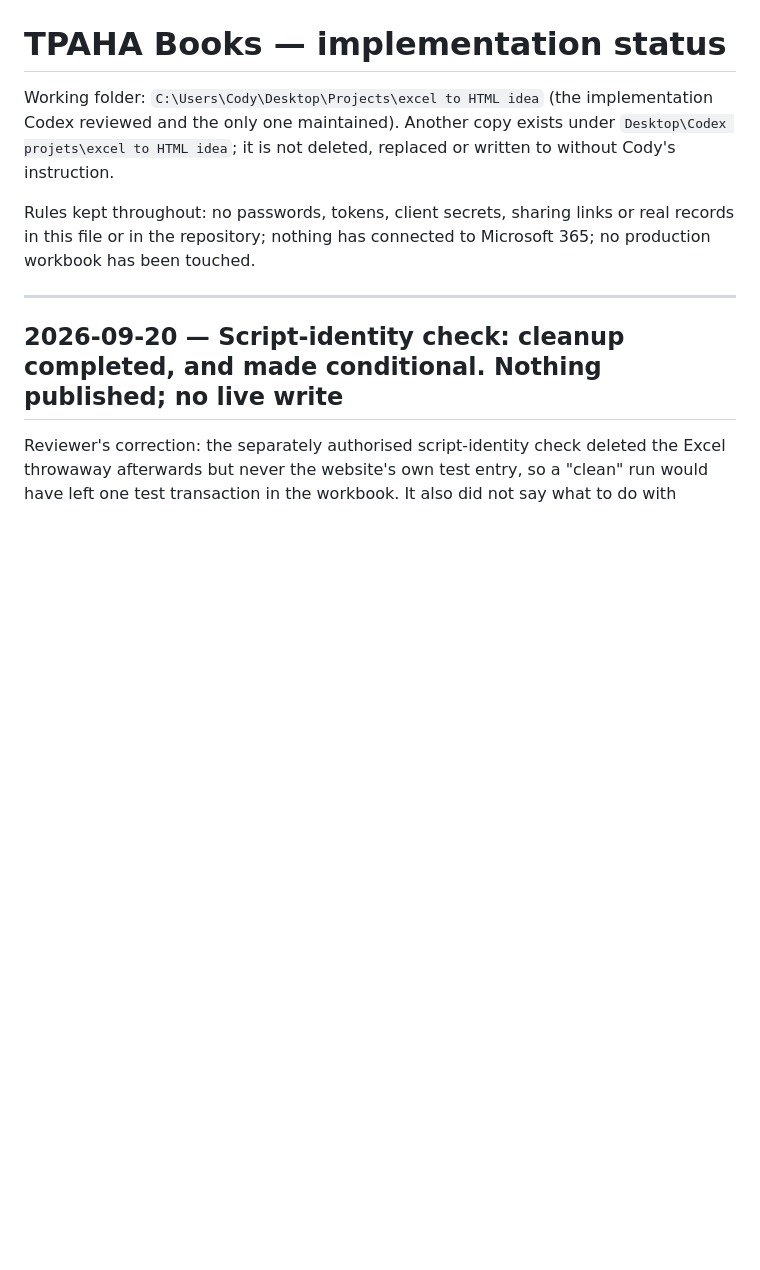
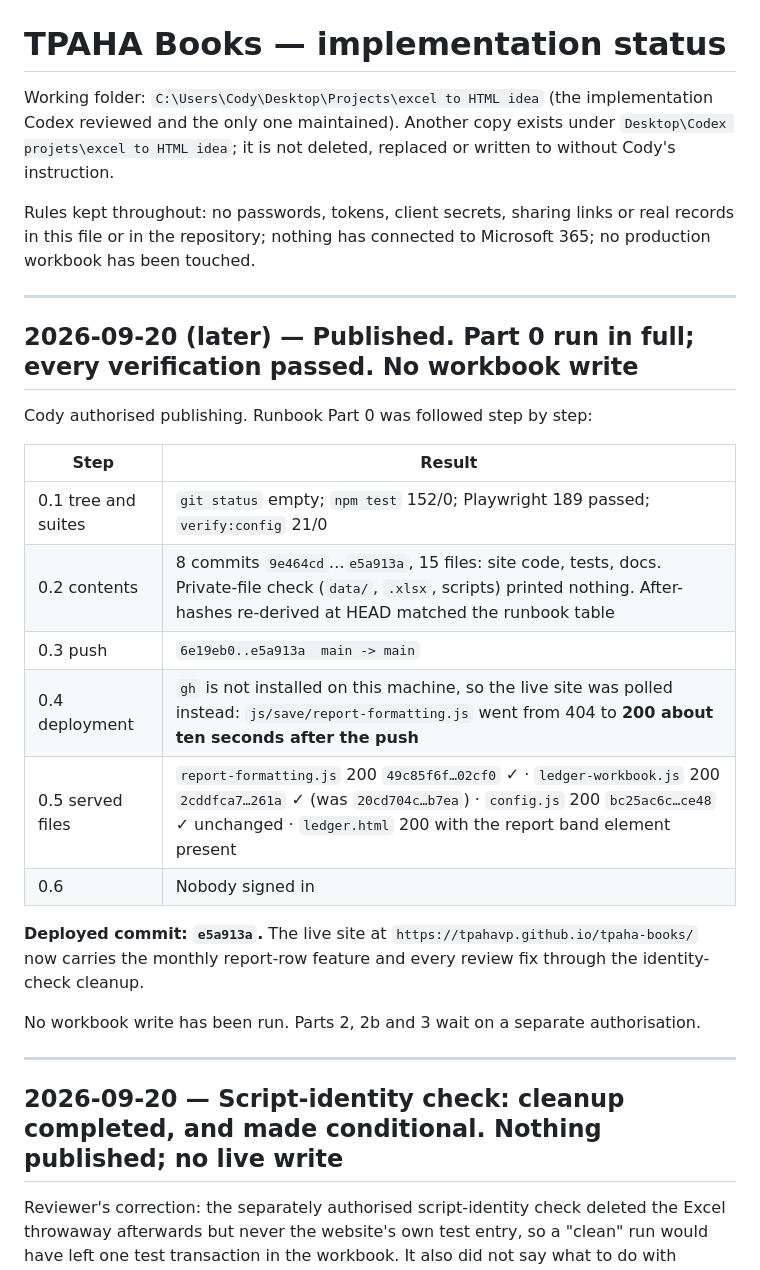
Before and after one commit to TPAHAVP/tpaha-books, a Markdown page: IMPLEMENTATION_STATUS.md, the part around the change. Drawn GitHub-style; blank space fills up the shorter version.

Commit message:
Record the Part 0 publication of e5a913a
Every step passed: clean tree and all suites; eight commits, fifteen files,
private-file check empty; pushed 6e19eb0..e5a913a; the new file answered 200
about ten seconds later; all three served files hashed to the reviewed values,
config.js unchanged. Nobody signed in. No workbook write.

Co-Authored-By: Claude Fable 5.1 <noreply@anthropic.com>

```diff
--- a/IMPLEMENTATION_STATUS.md
+++ b/IMPLEMENTATION_STATUS.md
@@ -6,6 +6,26 @@ deleted, replaced or written to without Cody's instruction.
 
 Rules kept throughout: no passwords, tokens, client secrets, sharing links or real records in this file
 or in the repository; nothing has connected to Microsoft 365; no production workbook has been touched.
+
+---
+
+## 2026-09-20 (later) — **Published.** Part 0 run in full; every verification passed. **No workbook write**
+
+Cody authorised publishing. Runbook Part 0 was followed step by step:
+
+| Step | Result |
+|---|---|
+| 0.1 tree and suites | `git status` empty; `npm test` 152/0; Playwright 189 passed; `verify:config` 21/0 |
+| 0.2 contents | 8 commits `9e464cd`…`e5a913a`, 15 files: site code, tests, docs. Private-file check (`data/`, `.xlsx`, scripts) printed nothing. After-hashes re-derived at HEAD matched the runbook table |
+| 0.3 push | `6e19eb0..e5a913a  main -> main` |
+| 0.4 deployment | `gh` is not installed on this machine, so the live site was polled instead: `js/save/report-formatting.js` went from 404 to **200 about ten seconds after the push** |
+| 0.5 served files | `report-formatting.js` 200 `49c85f6f…02cf0` ✓ · `ledger-workbook.js` 200 `2cddfca7…261a` ✓ (was `20cd704c…b7ea`) · `config.js` 200 `bc25ac6c…ce48` ✓ unchanged · `ledger.html` 200 with the report band element present |
+| 0.6 | Nobody signed in |
+
+**Deployed commit: `e5a913a`.** The live site at `https://tpahavp.github.io/tpaha-books/` now carries the
+monthly report-row feature and every review fix through the identity-check cleanup.
+
+No workbook write has been run. Parts 2, 2b and 3 wait on a separate authorisation.
 
 ---
 
```
Also changed, not shown: docs/checkpoint-2-runbook.md (+6 -1 lines).
